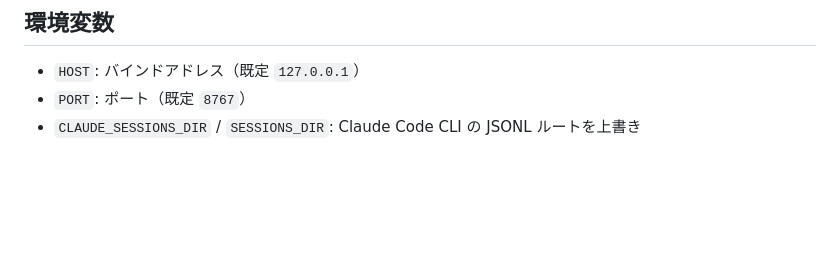
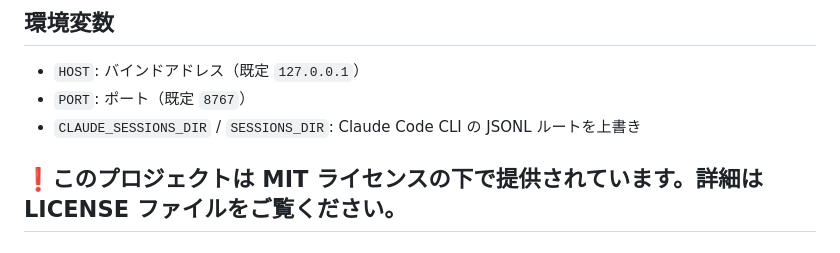
Before and after one commit to ochtum/ClaudeSessionsViewer, a Markdown page: README.md, the part around one of its changes. GitHub-like rendering; blank space fills up the shorter version.

```diff
--- a/README.md
+++ b/README.md
@@ -109,3 +112,5 @@ python viewer.py
 - `HOST`: バインドアドレス（既定 `127.0.0.1`）
 - `PORT`: ポート（既定 `8767`）
 - `CLAUDE_SESSIONS_DIR` / `SESSIONS_DIR`: Claude Code CLI の JSONL ルートを上書き
+
+## ❗このプロジェクトは MIT ライセンスの下で提供されています。詳細は LICENSE ファイルをご覧ください。
```
Also changed, not shown: other parts of README.md (+3 -0 lines), README_en.md (+5 -0 lines).
